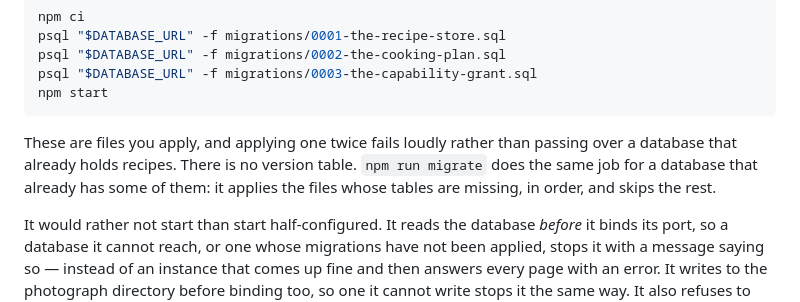
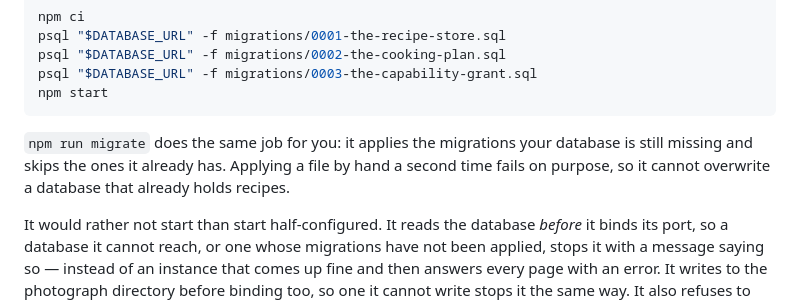
Before and after one commit to kschlt/cookframe, a Markdown page: README.md, the part around the change. GitHub-like rendering.

Commit message:
docs(readme): say plainly what npm run migrate does
Co-Authored-By: Claude Sonnet 5.5 <noreply@anthropic.com>
Claude-Session: https://claude.ai/code/session_01LdYLm4A7ZmP9LegLbQY7Ke

````diff
--- a/README.md
+++ b/README.md
@@ -150,10 +150,9 @@ psql "$DATABASE_URL" -f migrations/0003-the-capability-grant.sql
 npm start
 ```
 
-These are files you apply, and applying one twice fails loudly rather than passing over a database
-that already holds recipes. There is no version table. `npm run migrate` does the same job for a
-database that already has some of them: it applies the files whose tables are missing, in order, and
-skips the rest.
+`npm run migrate` does the same job for you: it applies the migrations your database is still
+missing and skips the ones it already has. Applying a file by hand a second time fails on purpose,
+so it cannot overwrite a database that already holds recipes.
 
 It would rather not start than start half-configured. It reads the database *before* it binds its
 port, so a database it cannot reach, or one whose migrations have not been applied, stops it with a
````
